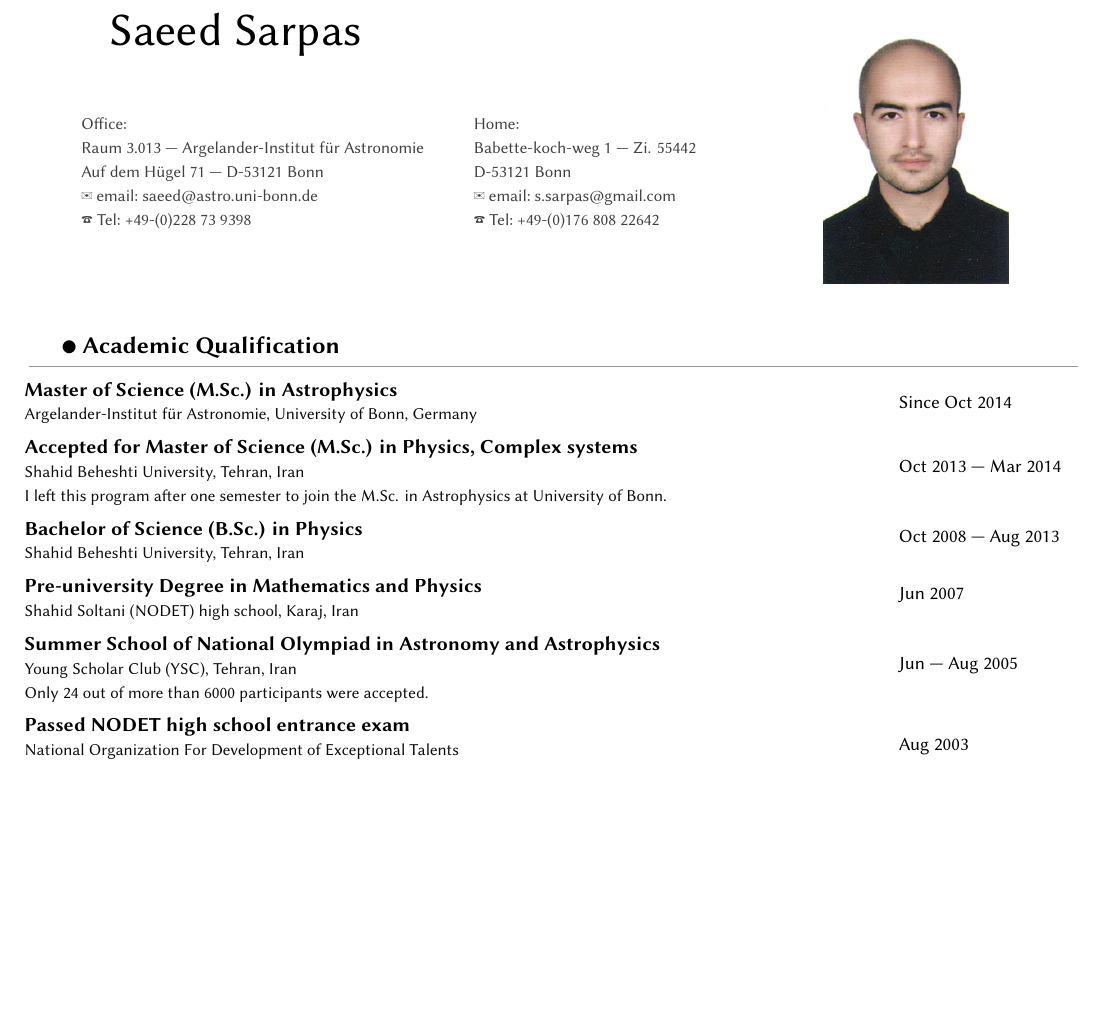
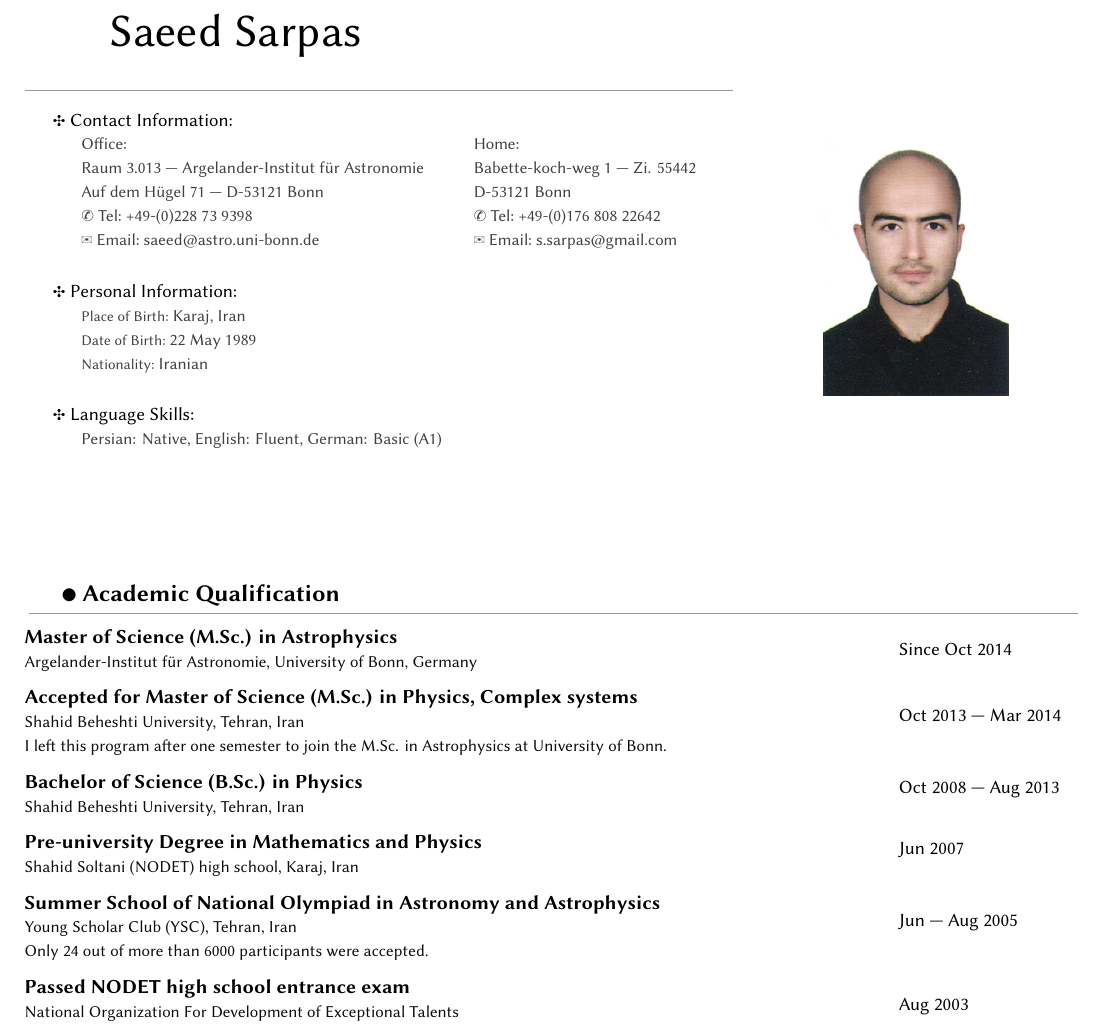
Before and after one commit to saeedSarpas/CV, a LaTeX CV (SaeedSarpas-CV.tex, which reads personal-details.tex, preamble.tex): part of page 1 of 3, cut so that both start at the same text, the shorter picture padded with empty space. Compiled offline with XeLaTeX; a missing font is replaced by an installed copy or a similar font.

Commit message:
Added personal information to the header of CV

```diff
--- a/cv.tex
+++ b/SaeedSarpas-CV.tex
@@ -7,19 +7,8 @@
 % ------------------------------------------------------------------------------
 %	HEADER
 % ------------------------------------------------------------------------------
-\begin{table}[h]
-  \begin{tabular}{L{7.5cm} L{5.75cm} L{5cm}}
-    \multicolumn{2}{l}{{\vspace{1cm}\hspace{1.5cm}{\Huge \name}}} &
-      \multirow{6}{*}{\includegraphics[height=4.5cm]{imgs/profile-pic.jpg}} \\
-    \hspace{1cm}\sgray{Office:} & \sgray{Home:} & \\
-    \hspace{1cm}\sgray{\officeaddr} & \sgray{\homeaddr} & \\
-    \hspace{1cm}\sgray{\officepostalcode} & \sgray{\homepostalcode} & \\
-    \hspace{1cm}\sgray{\emailtag~\officeemail} & \sgray{\emailtag~\homeemail} & \\
-    \hspace{1cm}\sgray{\teltag~\officetel} & \sgray{\teltag~\hometel} & \\
-  \end{tabular}
-\end{table}
-
-\vspace{1cm}
+\input{personal-details}
+\vspace{1.5cm}
 
 % ------------------------------------------------------------------------------
 %	ACADEMIC QUALIFICATION
--- /dev/null
+++ b/personal-details.tex
@@ -0,0 +1,23 @@
+\begin{table}[h]
+  \begin{tabular}{L{7.5cm} L{5.75cm} p{5cm}}
+    \multicolumn{2}{l}{{\vspace{0.3cm}\hspace{1.5cm}{\Huge \name}}} &
+      \multirow{15}{*}{\vspace*{-2.2cm}\includegraphics[height=4.5cm]{imgs/profile-pic.jpg}} \\
+    \multicolumn{2}{l}{\textcolor{light-gray}{\vspace{2mm}\rule{12.5cm}{0.1mm}}}
+      & \\
+    \multicolumn{2}{l}{\hspace{0.5cm}\contactinfotag} & \\
+    \hspace{1cm}\sgray{Office:} & \sgray{Home:} & \\
+    \hspace{1cm}\sgray{\officeaddr} & \sgray{\homeaddr} & \\
+    \hspace{1cm}\sgray{\officepostalcode} & \sgray{\homepostalcode} & \\
+    \hspace{1cm}\sgray{\teltag~\officetel} & \sgray{\teltag~\hometel} & \\
+    \hspace{1cm}\sgray{\emailtag~\officeemail} & \sgray{\emailtag~\homeemail} & \\
+    \vspace{0.1mm} & & \\
+    \multicolumn{2}{l}{\hspace{0.5cm}\personalinfotag} & \\
+    \hspace{1cm}\sgray{\placeofbirthtag~\placeofbirth} & & \\
+    \hspace{1cm}\sgray{\birthtag~\birth} & & \\
+    \hspace{1cm}\sgray{\nationalitytag~\nationality} & & \\
+    \vspace{0.1mm} & & \\
+    \multicolumn{2}{l}{\hspace{0.5cm}\languagestag} & \\
+    \multicolumn{2}{l}{\hspace{1cm}\sgray{Persian: Native, English: Fluent,
+      German: Basic (A1)}} &\\
+  \end{tabular}
+\end{table}
--- a/preamble.tex
+++ b/preamble.tex
@@ -2,10 +2,11 @@
 \usepackage[utf8]{inputenc}
 \usepackage{amsmath}
 \usepackage{graphicx}
-\usepackage[a4paper, left=1cm, right=1.5cm, bottom=1.5cm, top=1.5cm]{geometry}
+\usepackage[a4paper, left=1cm, right=1.5cm, bottom=2.5cm, top=2.5cm]{geometry}
 \usepackage{multirow}
 \usepackage{array}
 \usepackage{pifont}
+\usepackage{hyperref}
 
 % Long table
 \usepackage{longtable}
@@ -25,5 +26,3 @@
 \newcommand{\homepostalcode}{D-53121 Bonn}
 \newcommand{\hometel}{+49-(0)176 808 22642}
 \newcommand{\homeemail}{s.sarpas@gmail.com}
-\newcommand{\teltag}{{\footnotesize\ding{37}} Tel:}
-\newcommand{\emailtag}{{\footnotesize\ding{41}} email:}
@@ -30,6 +33,13 @@
+\newcommand{\emailtag}{{\footnotesize\ding{41}} Email:}
+\newcommand{\birthtag}{{\footnotesize Date of Birth:}}
+\newcommand{\birth}{22 May 1989}
+\newcommand{\placeofbirthtag}{{\footnotesize Place of Birth:}}
+\newcommand{\placeofbirth}{Karaj, Iran}
+\newcommand{\nationalitytag}{{\footnotesize Nationality:}}
+\newcommand{\nationality}{Iranian}
 
 % Separators
-\newcommand{\sep}{\vspace{-2.5mm}}
+\newcommand{\sep}{\vspace{-2.0mm}}
 
 % Abbreviations
 \newcommand{\AIfA}{Argelander-Institut f\"{u}r Astronomie, University of Bonn,
```
Also changed, not shown: SaeedSarpas-CV.pdf (added), cv.pdf (deleted), SaeedSarpas-CV.tex (2 more changed lines), preamble.tex (4 more changed lines), 5 other files.
